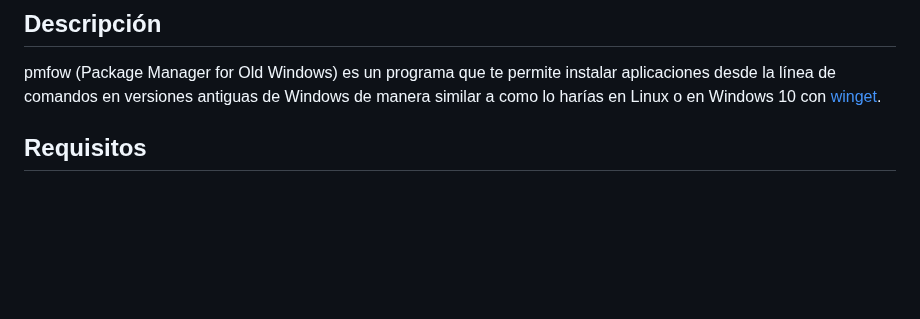
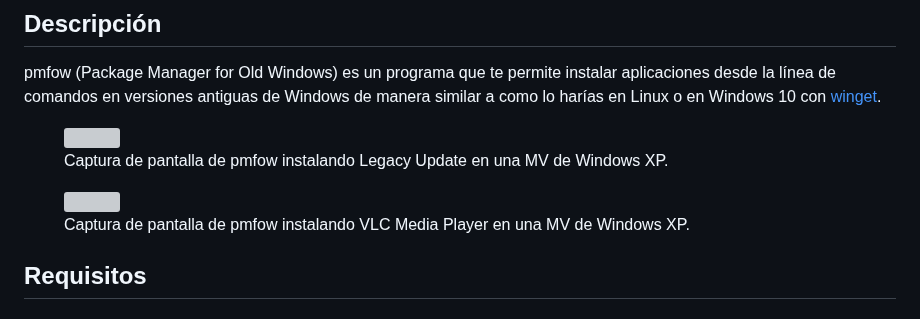
Before and after one commit to MasterJayanX/pmfow, a Markdown page: README_ES.md, the part around the change. Rendered like a GitHub page; blank space fills up the shorter version; grey boxes are pictures that could not be loaded.

```diff
--- a/README_ES.md
+++ b/README_ES.md
@@ -5,6 +5,15 @@
 [English](https://github.com/MasterJayanX/pmfow/blob/main/README.md) | [Español](https://github.com/MasterJayanX/pmfow/blob/main/README_ES.md)
 ## Descripción
 pmfow (Package Manager for Old Windows) es un programa que te permite instalar aplicaciones desde la línea de comandos en versiones antiguas de Windows de manera similar a como lo harías en Linux o en Windows 10 con [winget](https://github.com/microsoft/winget-cli).
+
+<figure>
+ <img src="screenshots/1.png" width=720 />
+ <figcaption>Captura de pantalla de pmfow instalando Legacy Update en una MV de Windows XP.</figcaption>
+</figure>
+<figure>
+ <img src="screenshots/2.png" width=720 />
+ <figcaption>Captura de pantalla de pmfow instalando VLC Media Player en una MV de Windows XP.</figcaption>
+</figure>
 
 ## Requisitos
 ### Requisitos de hardware
```
